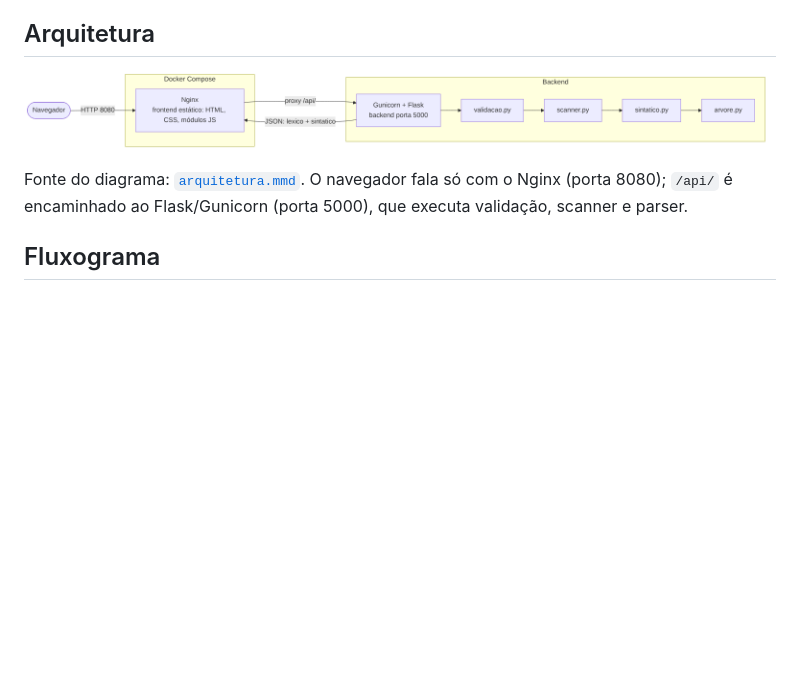
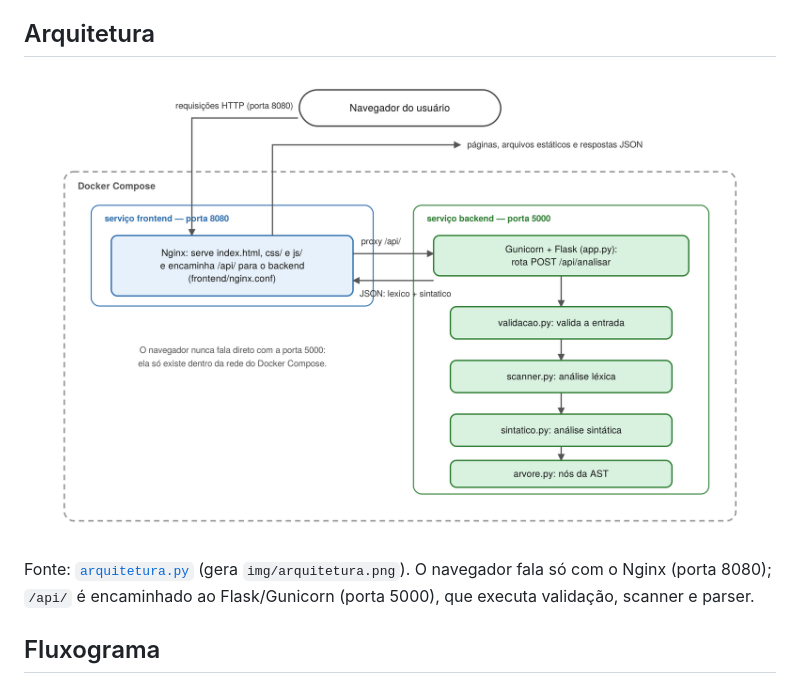
Before and after one commit to Duda1222/Compiladores, a Markdown page: docs/proposta-etapa4.md, the part around the change. Drawn GitHub-style; pictures changed too: docs/img/arquitetura.png; blank space fills up the shorter version.

Commit message:
Etapa 4: diagrama de arquitetura legível, gerado por script

```diff
--- a/docs/proposta-etapa4.md
+++ b/docs/proposta-etapa4.md
@@ -6,7 +6,7 @@ Resumo do texto entregue na tarefa acadêmica da Etapa 4, mantido no repositóri
 
 ![Arquitetura](img/arquitetura.png)
 
-Fonte do diagrama: [`arquitetura.mmd`](arquitetura.mmd). O navegador fala só com o Nginx (porta 8080); `/api/` é encaminhado ao Flask/Gunicorn (porta 5000), que executa validação, scanner e parser.
+Fonte: [`arquitetura.py`](arquitetura.py) (gera `img/arquitetura.png`). O navegador fala só com o Nginx (porta 8080); `/api/` é encaminhado ao Flask/Gunicorn (porta 5000), que executa validação, scanner e parser.
 
 ## Fluxograma
 
```
Also changed, not shown: 2 other files.
